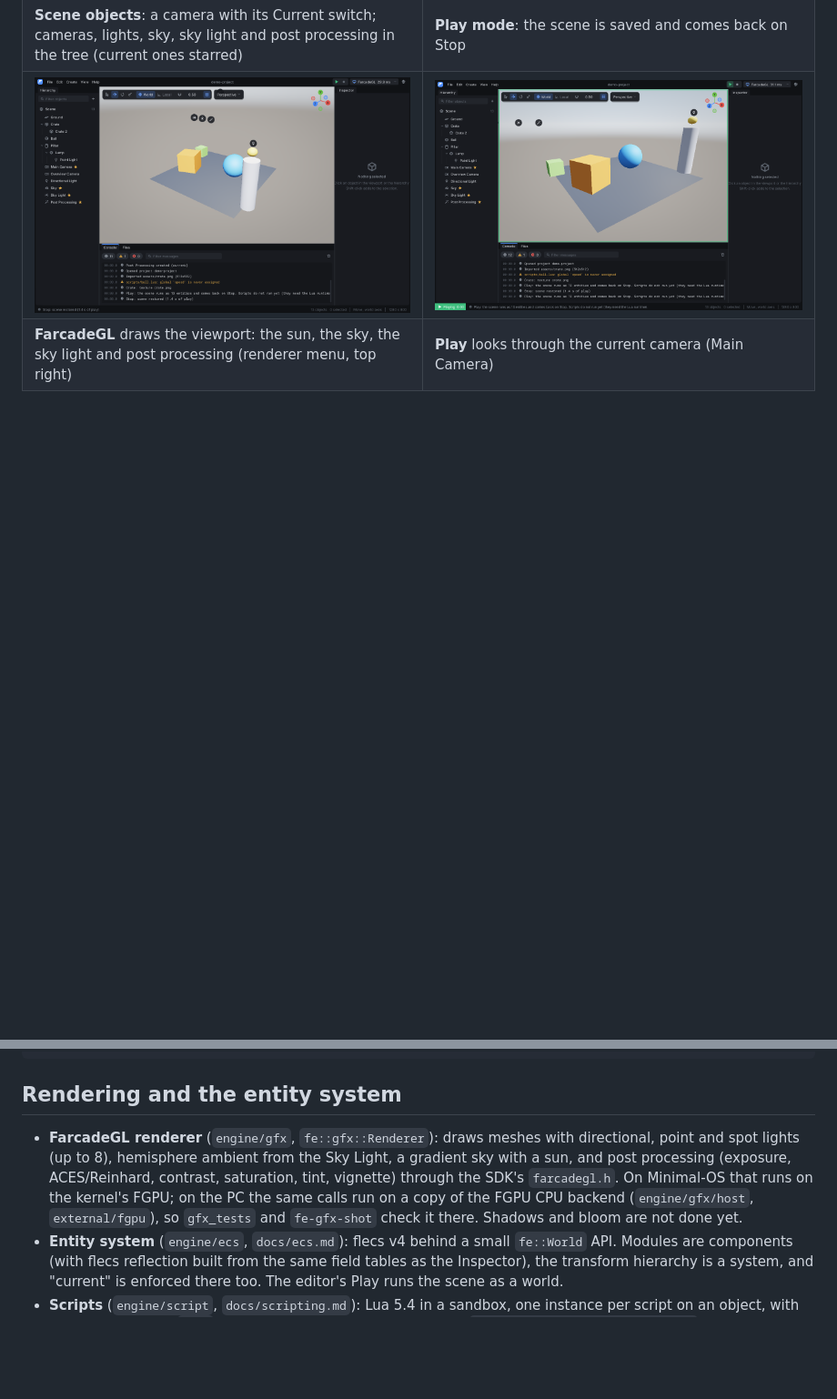
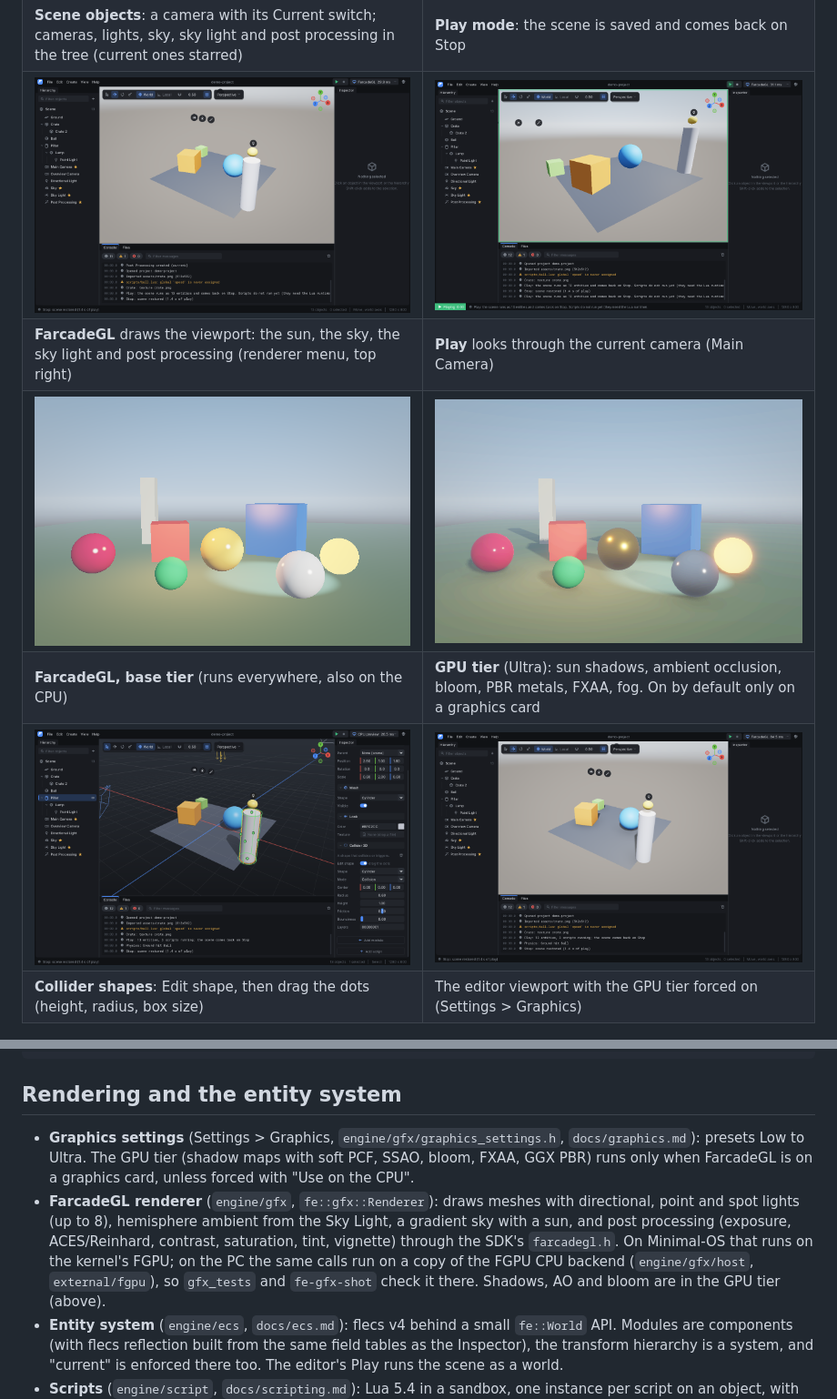
Before and after one commit to fsminecrafter/Farcade-Engine, a Markdown page: README.md, 2 parts joined by grey strips. Shown at 91% size. Rendered like a GitHub page; pictures changed too: docs/screenshots/editor-collider.png (added), docs/screenshots/editor-farcadegl-ultra.png (added), docs/screenshots/gfx-low.png (added); blank space fills up the shorter version.

```diff
--- a/README.md
+++ b/README.md
@@ -19,6 +19,10 @@ repository.
 | **Scene objects**: a camera with its Current switch; cameras, lights, sky, sky light and post processing in the tree (current ones starred) | **Play mode**: the scene is saved and comes back on Stop |
 | ![The viewport drawn by FarcadeGL](docs/screenshots/editor-farcadegl.png) | ![Play through the current camera, drawn by FarcadeGL](docs/screenshots/editor-farcadegl-play.png) |
 | **FarcadeGL** draws the viewport: the sun, the sky, the sky light and post processing (renderer menu, top right) | **Play** looks through the current camera (Main Camera) |
+| ![FarcadeGL base tier](docs/screenshots/gfx-low.png) | ![FarcadeGL GPU tier](docs/screenshots/gfx-ultra.png) |
+| **FarcadeGL, base tier** (runs everywhere, also on the CPU) | **GPU tier** (Ultra): sun shadows, ambient occlusion, bloom, PBR metals, FXAA, fog. On by default only on a graphics card |
+| ![Shaping a collider](docs/screenshots/editor-collider.png) | ![GPU tier in the editor](docs/screenshots/editor-farcadegl-ultra.png) |
+| **Collider shapes**: Edit shape, then drag the dots (height, radius, box size) | The editor viewport with the GPU tier forced on (Settings > Graphics) |
 
 ![The editor running on Minimal-OS in QEMU](docs/screenshots/editor-minimal-os.png)
 
@@ -52,7 +56,8 @@ make os        # Minimal-OS programs (needs x86_64-elf-gcc/g++, see the SDK)
 
 ## Rendering and the entity system
 
-- **FarcadeGL renderer** (`engine/gfx`, `fe::gfx::Renderer`): draws meshes with directional, point and spot lights (up to 8), hemisphere ambient from the Sky Light, a gradient sky with a sun, and post processing (exposure, ACES/Reinhard, contrast, saturation, tint, vignette) through the SDK's `farcadegl.h`. On Minimal-OS that runs on the kernel's FGPU; on the PC the same calls run on a copy of the FGPU CPU backend (`engine/gfx/host`, `external/fgpu`), so `gfx_tests` and `fe-gfx-shot` check it there. Shadows and bloom are not done yet.
+- **Graphics settings** (Settings > Graphics, `engine/gfx/graphics_settings.h`, `docs/graphics.md`): presets Low to Ultra. The GPU tier (shadow maps with soft PCF, SSAO, bloom, FXAA, GGX PBR) runs only when FarcadeGL is on a graphics card, unless forced with "Use on the CPU".
+- **FarcadeGL renderer** (`engine/gfx`, `fe::gfx::Renderer`): draws meshes with directional, point and spot lights (up to 8), hemisphere ambient from the Sky Light, a gradient sky with a sun, and post processing (exposure, ACES/Reinhard, contrast, saturation, tint, vignette) through the SDK's `farcadegl.h`. On Minimal-OS that runs on the kernel's FGPU; on the PC the same calls run on a copy of the FGPU CPU backend (`engine/gfx/host`, `external/fgpu`), so `gfx_tests` and `fe-gfx-shot` check it there. Shadows, AO and bloom are in the GPU tier (above).
 - **Entity system** (`engine/ecs`, `docs/ecs.md`): flecs v4 behind a small `fe::World` API. Modules are components (with flecs reflection built from the same field tables as the Inspector), the transform hierarchy is a system, and "current" is enforced there too. The editor's Play runs the scene as a world.
 - **Scripts** (`engine/script`, `docs/scripting.md`): Lua 5.4 in a sandbox, one instance per script on an object, with its editor inputs in `self`. Scripts reach other objects' scripts (`self.door:script("door"):open()`), modules (`obj.light.intensity`, `obj.camera.current = true`), events (`obj:send`, `fe.broadcast`) and physics callbacks. They run in Play.
 - **Physics** (`engine/physics`): a built-in step for Rigidbody 3D and Collider 3D (gravity, box and sphere collisions, bounce, friction, triggers), a stand-in for Jolt.
```
Also changed, not shown: 3 other files.
